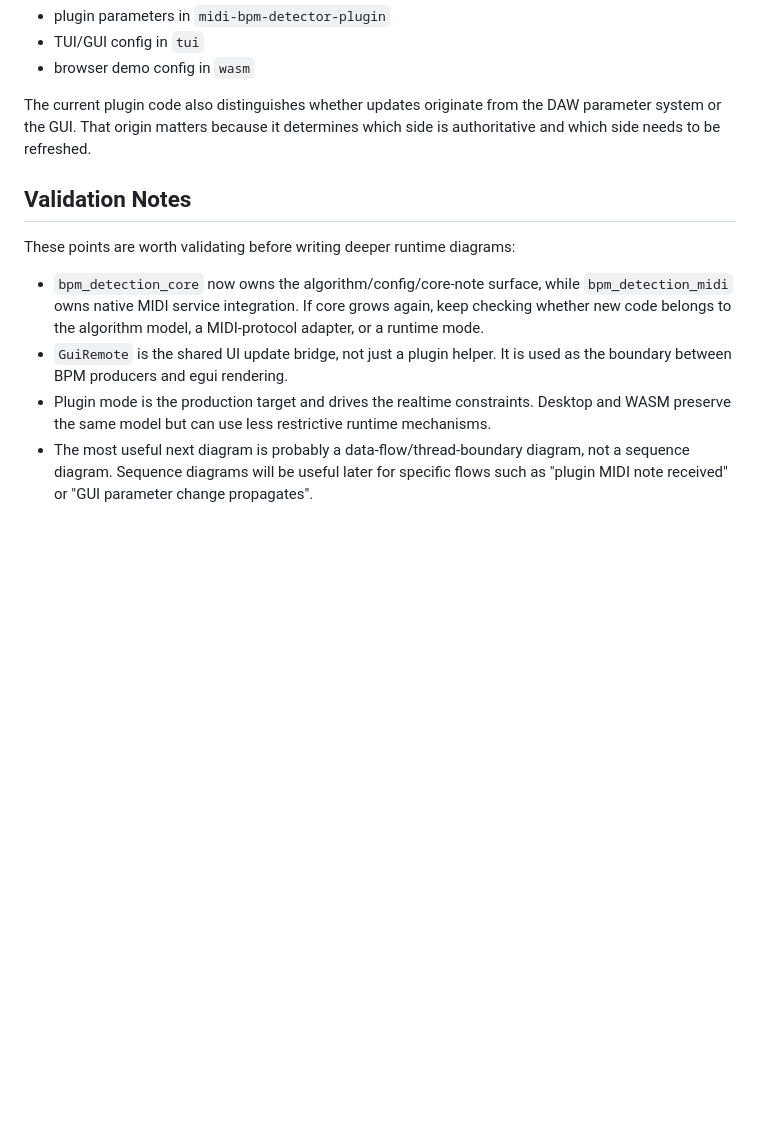
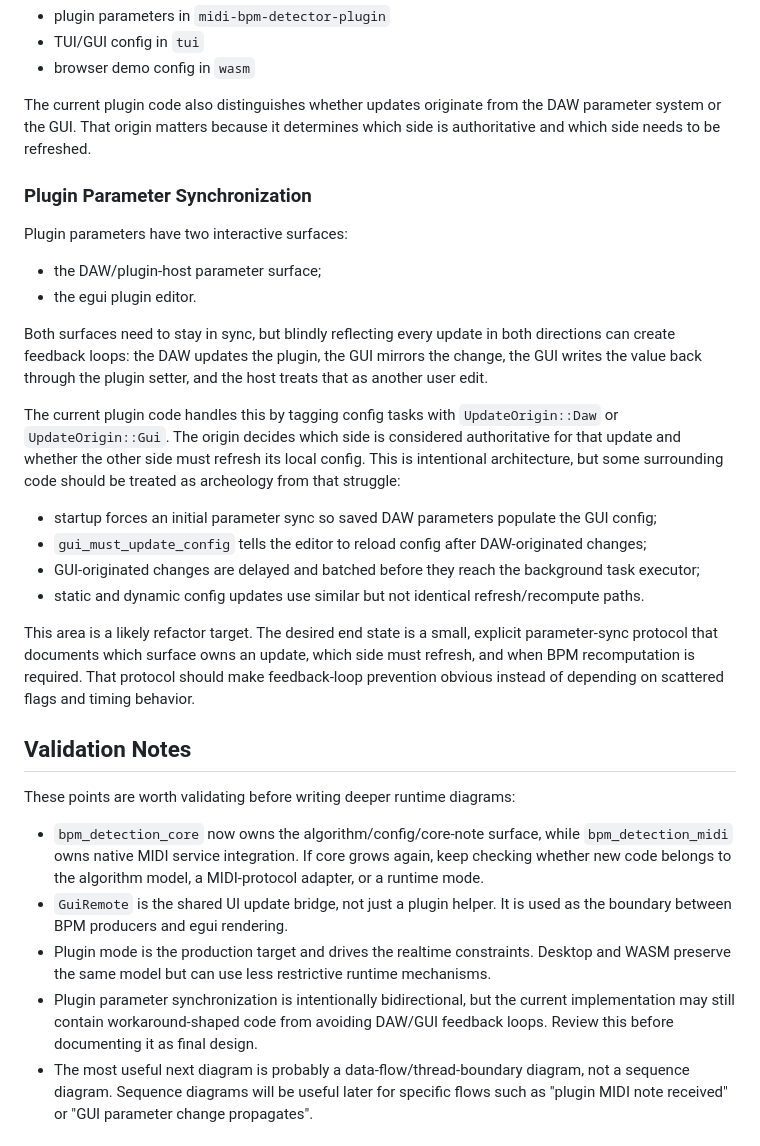
Before and after one commit to valsteen/midi_bpm_detection, a Markdown page: docs/architecture.md, the part around the change. Drawn GitHub-style; blank space fills up the shorter version.

Commit message:
Document plugin parameter sync concerns

```diff
--- a/docs/architecture.md
+++ b/docs/architecture.md
@@ -161,6 +161,30 @@ Each runtime mode adapts this shared config into its own host surface:
 The current plugin code also distinguishes whether updates originate from the DAW parameter system or the GUI. That
 origin matters because it determines which side is authoritative and which side needs to be refreshed.
 
+### Plugin Parameter Synchronization
+
+Plugin parameters have two interactive surfaces:
+
+- the DAW/plugin-host parameter surface;
+- the egui plugin editor.
+
+Both surfaces need to stay in sync, but blindly reflecting every update in both directions can create feedback loops:
+the DAW updates the plugin, the GUI mirrors the change, the GUI writes the value back through the plugin setter, and the
+host treats that as another user edit.
+
+The current plugin code handles this by tagging config tasks with `UpdateOrigin::Daw` or `UpdateOrigin::Gui`. The origin
+decides which side is considered authoritative for that update and whether the other side must refresh its local config.
+This is intentional architecture, but some surrounding code should be treated as archeology from that struggle:
+
+- startup forces an initial parameter sync so saved DAW parameters populate the GUI config;
+- `gui_must_update_config` tells the editor to reload config after DAW-originated changes;
+- GUI-originated changes are delayed and batched before they reach the background task executor;
+- static and dynamic config updates use similar but not identical refresh/recompute paths.
+
+This area is a likely refactor target. The desired end state is a small, explicit parameter-sync protocol that documents
+which surface owns an update, which side must refresh, and when BPM recomputation is required. That protocol should make
+feedback-loop prevention obvious instead of depending on scattered flags and timing behavior.
+
 ## Validation Notes
 
 These points are worth validating before writing deeper runtime diagrams:
@@ -172,6 +196,8 @@ These points are worth validating before writing deeper runtime diagrams:
   and egui rendering.
 - Plugin mode is the production target and drives the realtime constraints. Desktop and WASM preserve the same model but
   can use less restrictive runtime mechanisms.
+- Plugin parameter synchronization is intentionally bidirectional, but the current implementation may still contain
+  workaround-shaped code from avoiding DAW/GUI feedback loops. Review this before documenting it as final design.
 - The most useful next diagram is probably a data-flow/thread-boundary diagram, not a sequence diagram. Sequence diagrams
   will be useful later for specific flows such as "plugin MIDI note received" or "GUI parameter change propagates".
 
```
